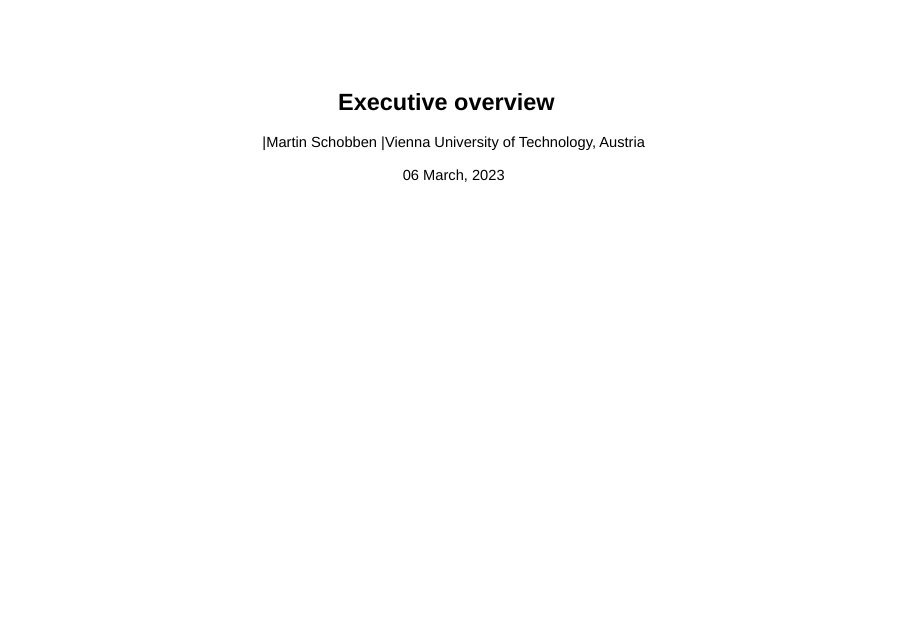
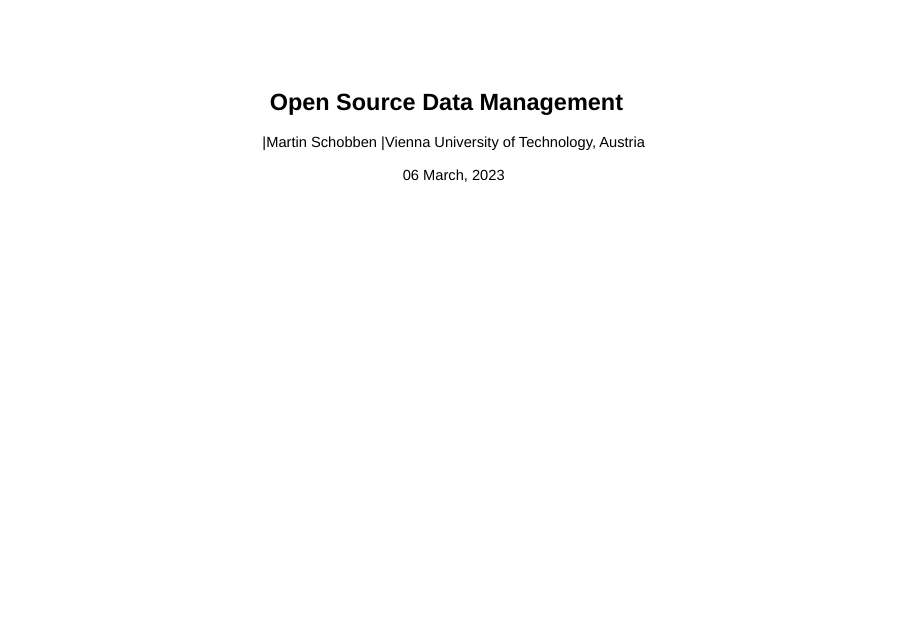
Before and after one commit to FAIReLABS/irods-executive-overview-2023, an R Markdown document (slides.Rmd): page 1 of 34. Rendered offline with R 4.5, knitr and Pandoc, with nearby package versions; drawn as Slidy slides in place of the format the file asks for.

Commit message:
new title

```diff
--- a/slides.Rmd
+++ b/slides.Rmd
@@ -1,5 +1,5 @@
 ---
-title: "Executive overview"
+title: "Open Source Data Management"
 author: |
   |Martin Schobben
   |Vienna University of Technology, Austria
```
